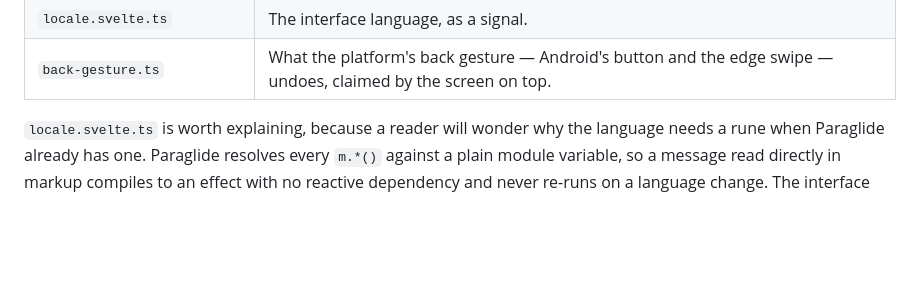
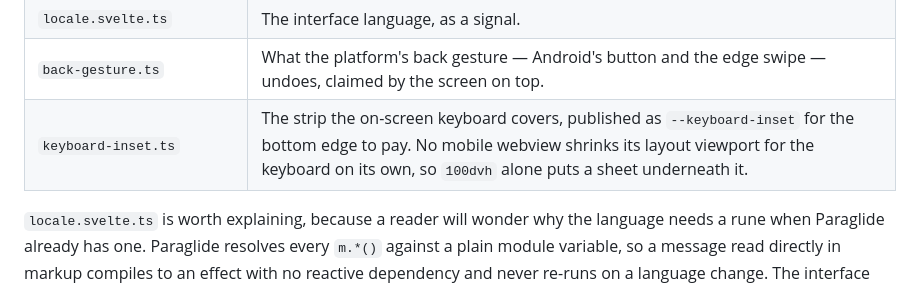
Before and after one commit to fr-timothe/BetterAimaira, a Markdown page: docs/ARCHITECTURE.md, the part around the change. GitHub-like rendering; blank space fills up the shorter version.

```diff
--- a/docs/ARCHITECTURE.md
+++ b/docs/ARCHITECTURE.md
@@ -106,6 +106,7 @@ instance, all on the same shape: a class with `$state` fields.
 | `announcements.svelte.ts` | The message shown in the one polite live region the layout renders. |
 | `locale.svelte.ts` | The interface language, as a signal. |
 | `back-gesture.ts` | What the platform's back gesture — Android's button and the edge swipe — undoes, claimed by the screen on top. |
+| `keyboard-inset.ts` | The strip the on-screen keyboard covers, published as `--keyboard-inset` for the bottom edge to pay. No mobile webview shrinks its layout viewport for the keyboard on its own, so `100dvh` alone puts a sheet underneath it. |
 
 `locale.svelte.ts` is worth explaining, because a reader will wonder why the
 language needs a rune when Paraglide already has one. Paraglide resolves every
```
Also changed, not shown: DESIGN.md (+2 -2 lines), docs/DESIGN_SYSTEM.md (+1 -0 lines).
